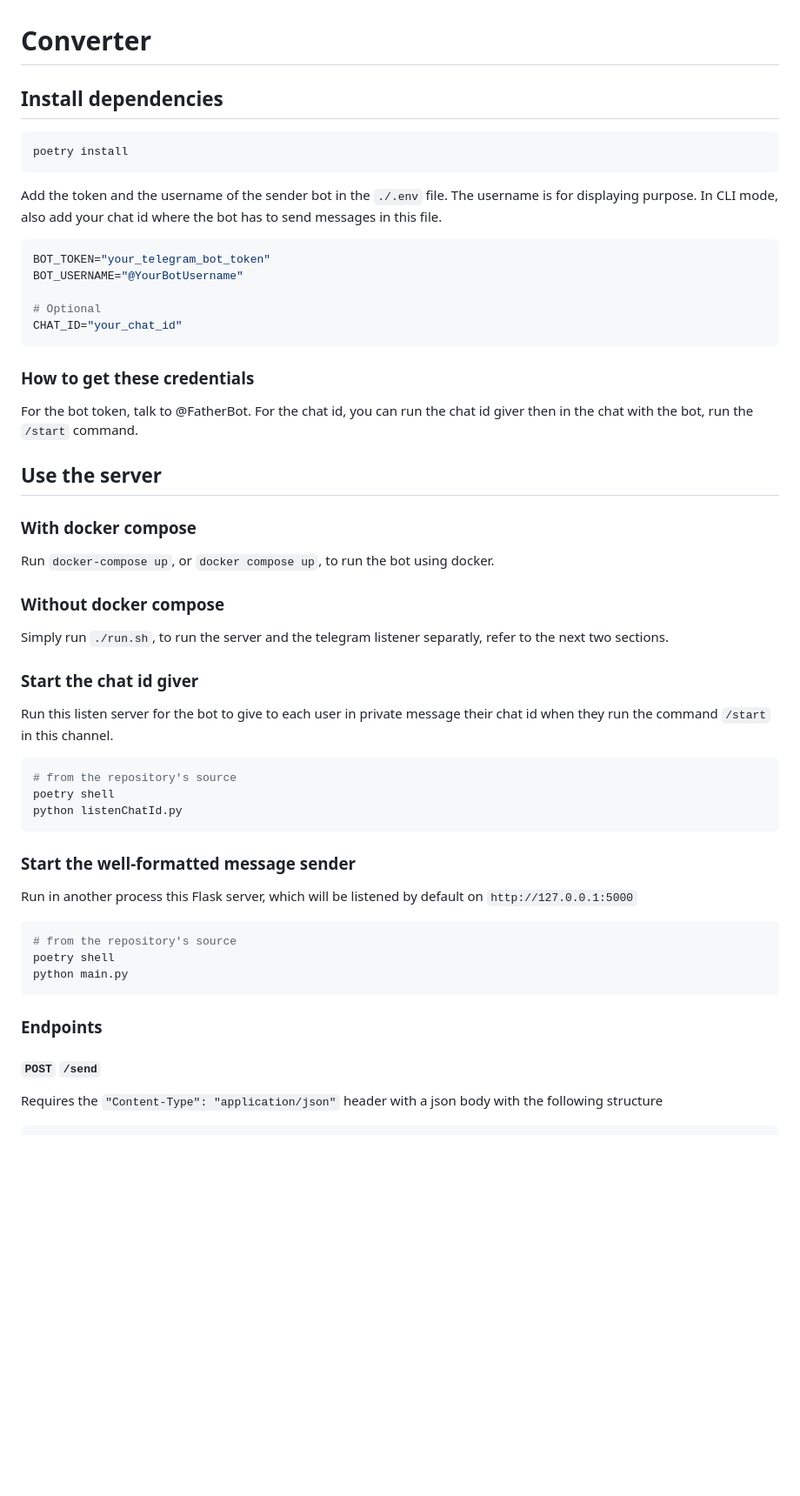
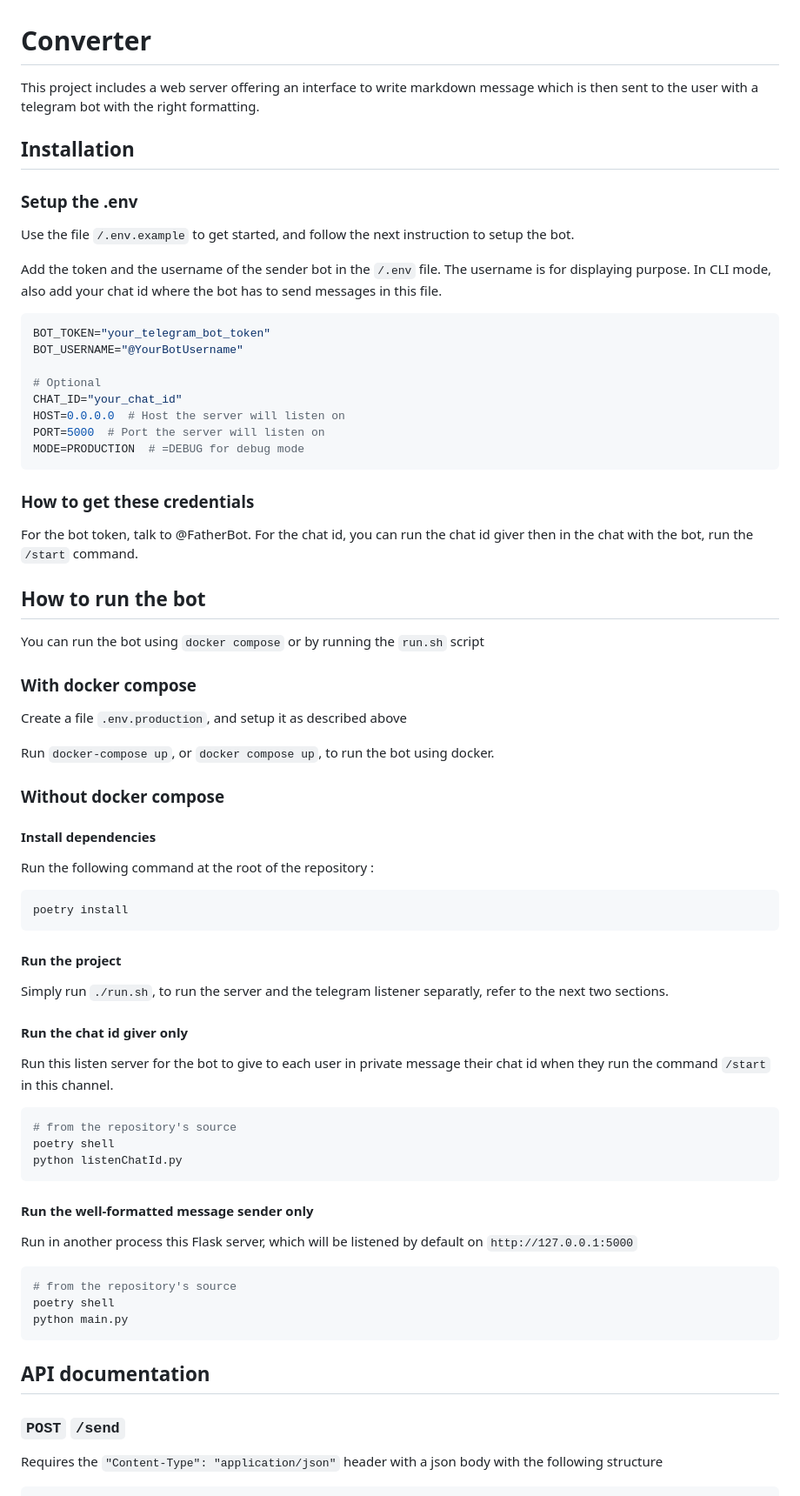
Before and after one commit to Convolutio/eirb-com-helper, a Markdown page: README.md, the part around the change printed below. Shown: that part at 87% size. GitHub-like rendering; blank space fills up the shorter version.

Commit message:
feat: support new .env parameters in readme, with better description for using docker

````diff
--- a/README.md
+++ b/README.md
@@ -1,12 +1,17 @@
 # Converter
 
-## Install dependencies
+This project includes a web server offering an interface to write markdown
+message which is then sent to the user with a telegram bot with the right
+formatting.
 
-```sh
-poetry install
-```
+## Installation
 
-Add the token and the username of the sender bot in the `./.env` file. The
+### Setup the .env
+
+Use the file `/.env.example` to get started, and follow the next instruction to
+setup the bot.
+
+Add the token and the username of the sender bot in the `/.env` file. The
 username is for displaying purpose.
 In CLI mode, also add your chat id where the bot has to send messages in this
 file.
@@ -17,6 +22,9 @@ BOT_USERNAME="@YourBotUsername"
 
 # Optional
 CHAT_ID="your_chat_id"
+HOST=0.0.0.0  # Host the server will listen on
+PORT=5000  # Port the server will listen on
+MODE=PRODUCTION  # =DEBUG for debug mode
 ```
 
 ### How to get these credentials
@@ -24,18 +32,33 @@ CHAT_ID="your_chat_id"
 For the bot token, talk to @FatherBot. For the chat id, you can run the chat id
 giver then in the chat with the bot, run the `/start` command.
 
-## Use the server
+## How to run the bot
+
+You can run the bot using `docker compose` or by running the `run.sh` script
 
 ### With docker compose
+
+Create a file `.env.production`, and setup it as described above
 
 Run `docker-compose up`, or `docker compose up`, to run the bot using docker.
 
 ### Without docker compose
 
+#### Install dependencies
+
+Run the following command at the root of the repository :
+
+```
+poetry install
+```
+
+#### Run the project
+
 Simply run `./run.sh`, to run the server and the telegram listener separatly,
 refer to the next two sections.
 
-### Start the chat id giver
+
+#### Run the chat id giver only
 
 Run this listen server for the bot to give to each user in private message
 their chat id when they run the command `/start` in this channel.
@@ -46,7 +69,7 @@ poetry shell
 python listenChatId.py
 ```
 
-### Start the well-formatted message sender
+#### Run the well-formatted message sender only
 
 Run in another process this Flask server, which will be listened by default on `http://127.0.0.1:5000`
 
@@ -56,9 +79,9 @@ poetry shell
 python main.py
 ```
 
-### Endpoints
+## API documentation
 
-#### `POST` `/send`
+### `POST` `/send`
 
 Requires the `"Content-Type": "application/json"` header with a json body with
 the following structure
````
Also changed, not shown: other parts of README.md (+3 -3 lines).
